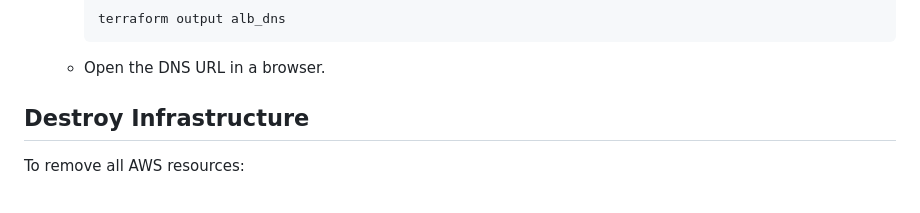
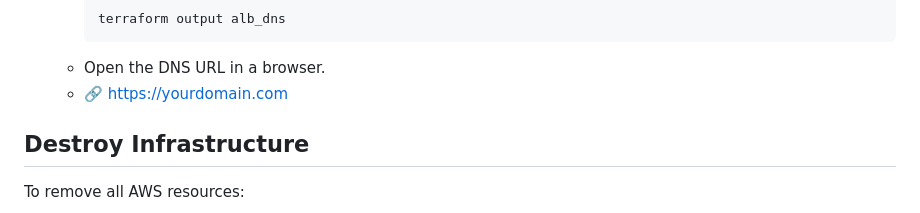
Before and after one commit to GANESHARAVIND-124/AWS_S3_Bucket_Terraform, a Markdown page: README.md, the part around the change. Rendered like a GitHub page.

````diff
--- a/README.md
+++ b/README.md
@@ -107,6 +107,7 @@ Clone this repository and navigate to the Terraform directory.
      terraform output alb_dns
      ```
    - Open the DNS URL in a browser.
+   - 🔗 https://yourdomain.com
 
 ## **Destroy Infrastructure**
 To remove all AWS resources:
````
